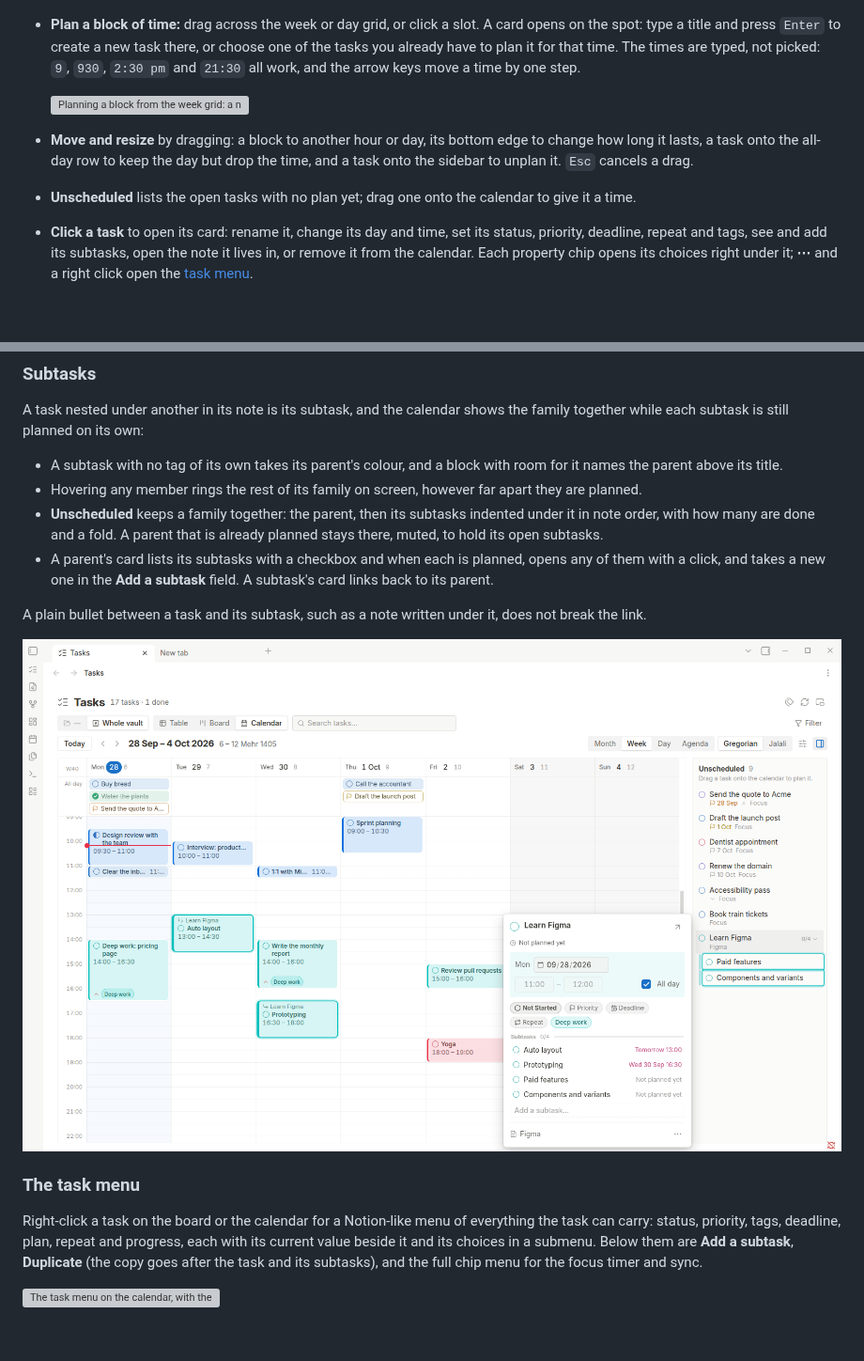
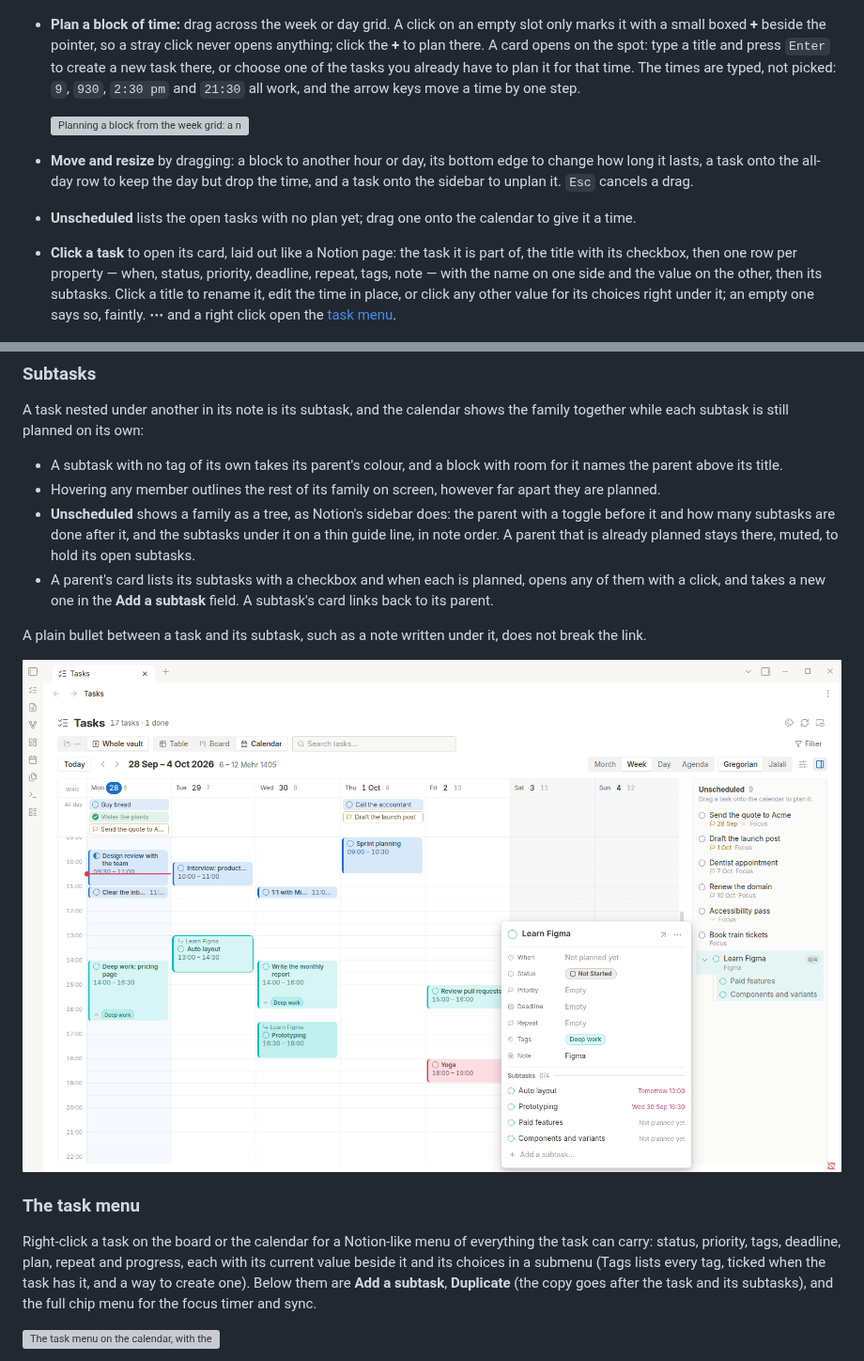
Before and after one commit to Ali-Nourix/Task-Pro, a Markdown page: README.md, 2 parts joined by grey strips. Shown at 94% size. Rendered like a GitHub page; pictures changed too: docs/images/task-calendar-subtasks-light.png; blank space fills up the shorter version; grey boxes are pictures that could not be loaded.

```diff
--- a/README.md
+++ b/README.md
@@ -284,8 +284,10 @@ can decide what to work on and when, in the Gregorian or the Jalali calendar.
 
   ![The month view in Persian, right to left, in the Jalali calendar](docs/images/task-calendar-month-fa-dark.png)
 
-- **Plan a block of time:** drag across the week or day grid, or click a slot.
-  A card opens on the spot: type a title and press `Enter` to create a new
+- **Plan a block of time:** drag across the week or day grid. A click on an
+  empty slot only marks it with a small boxed **+** beside the pointer, so a
+  stray click never opens anything; click the **+** to plan there. A card
+  opens on the spot: type a title and press `Enter` to create a new
   task there, or choose one of the tasks you already have to plan it for that
   time. The times are typed, not picked: `9`, `930`, `2:30 pm` and `21:30` all
   work, and the arrow keys move a time by one step.
@@ -298,10 +300,12 @@ can decide what to work on and when, in the Gregorian or the Jalali calendar.
   drag.
 - **Unscheduled** lists the open tasks with no plan yet; drag one onto the
   calendar to give it a time.
-- **Click a task** to open its card: rename it, change its day and time, set
-  its status, priority, deadline, repeat and tags, see and add its subtasks,
-  open the note it lives in, or remove it from the calendar. Each property
-  chip opens its choices right under it; **⋯** and a right click open the
+- **Click a task** to open its card, laid out like a Notion page: the task it
+  is part of, the title with its checkbox, then one row per property — when,
+  status, priority, deadline, repeat, tags, note — with the name on one side
+  and the value on the other, then its subtasks. Click a title to rename it,
+  edit the time in place, or click any other value for its choices right under
+  it; an empty one says so, faintly. **⋯** and a right click open the
   [task menu](#the-task-menu).
 
   ![A task's card in the day view: date, times, status, priority, deadline and tags](docs/images/task-calendar-day-card-dark.png)
@@ -335,11 +339,12 @@ the family together while each subtask is still planned on its own:
 
 - A subtask with no tag of its own takes its parent's colour, and a block with
   room for it names the parent above its title.
-- Hovering any member rings the rest of its family on screen, however far
+- Hovering any member outlines the rest of its family on screen, however far
   apart they are planned.
-- **Unscheduled** keeps a family together: the parent, then its subtasks
-  indented under it in note order, with how many are done and a fold. A parent
-  that is already planned stays there, muted, to hold its open subtasks.
+- **Unscheduled** shows a family as a tree, as Notion's sidebar does: the
+  parent with a toggle before it and how many subtasks are done after it, and
+  the subtasks under it on a thin guide line, in note order. A parent that is
+  already planned stays there, muted, to hold its open subtasks.
 - A parent's card lists its subtasks with a checkbox and when each is planned,
   opens any of them with a click, and takes a new one in the **Add a
   subtask** field. A subtask's card links back to its parent.
@@ -354,7 +359,8 @@ it, does not break the link.
 Right-click a task on the board or the calendar for a Notion-like menu of
 everything the task can carry: status, priority, tags, deadline, plan,
 repeat and progress, each with its current value beside it and its choices in
-a submenu. Below them are **Add a subtask**, **Duplicate** (the copy goes
+a submenu (Tags lists every tag, ticked when the task has it, and a way to
+create one). Below them are **Add a subtask**, **Duplicate** (the copy goes
 after the task and its subtasks), and the full chip menu for the focus timer
 and sync.
 
```
Also changed, not shown: CHANGELOG.md (+12 -5 lines), 5 other files.
